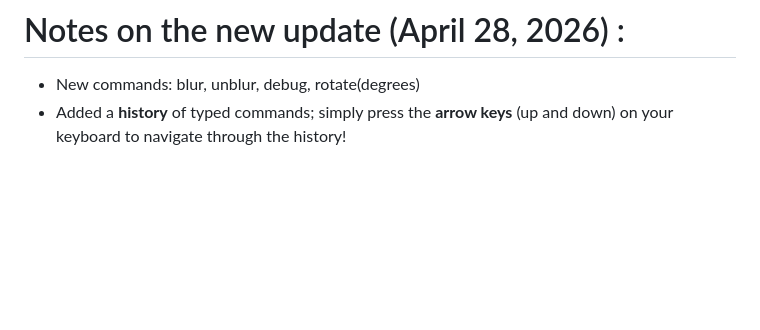
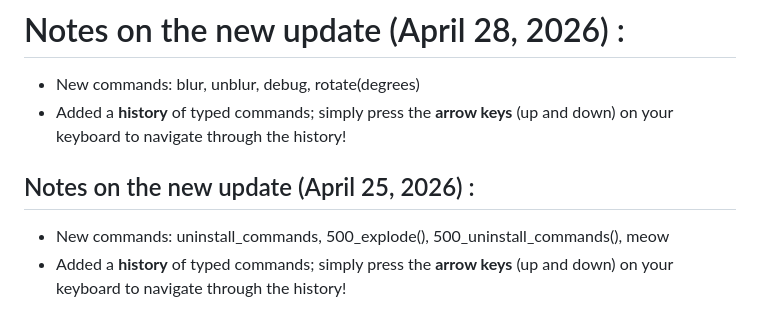
Before and after one commit to BrundevCoder/web-terminal, a Markdown page: README.md, the part around the change. Drawn GitHub-style; blank space fills up the shorter version.

Commit message:
Update README with new commands and history feature
Added notes for updates on April 28 and April 25, 2026.

```diff
--- a/README.md
+++ b/README.md
@@ -39,3 +39,7 @@ Basically, the code detects user input and checks if what they typed exists in a
 # Notes on the new update (April 28, 2026) :
 - New commands: blur, unblur, debug, rotate(degrees)
 - Added a **history** of typed commands; simply press the **arrow keys** (up and down) on your keyboard to navigate through the history!
+
+## Notes on the new update (April 25, 2026) :
+- New commands: uninstall_commands, 500_explode(), 500_uninstall_commands(), meow
+- Added a **history** of typed commands; simply press the **arrow keys** (up and down) on your keyboard to navigate through the history!
```
